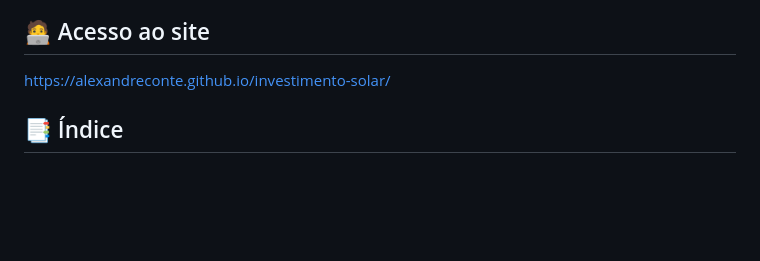
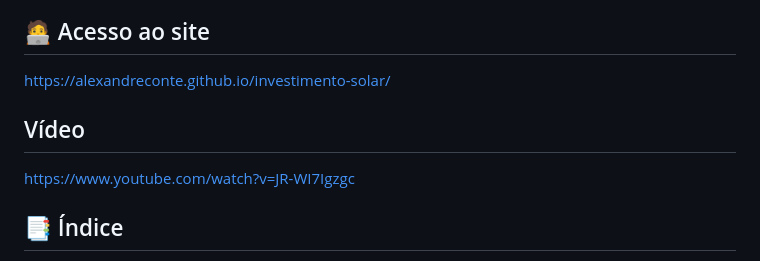
Before and after one commit to AlexandreConte/investimento-solar, a Markdown page: readme.md, the part around the change. GitHub-like rendering; blank space fills up the shorter version.

```diff
--- a/readme.md
+++ b/readme.md
@@ -2,6 +2,9 @@
 
 ## 🧑‍💻 Acesso ao site
 https://alexandreconte.github.io/investimento-solar/
+
+## Vídeo
+https://www.youtube.com/watch?v=JR-WI7Igzgc
 
 ## 📑 Índice
 
```
